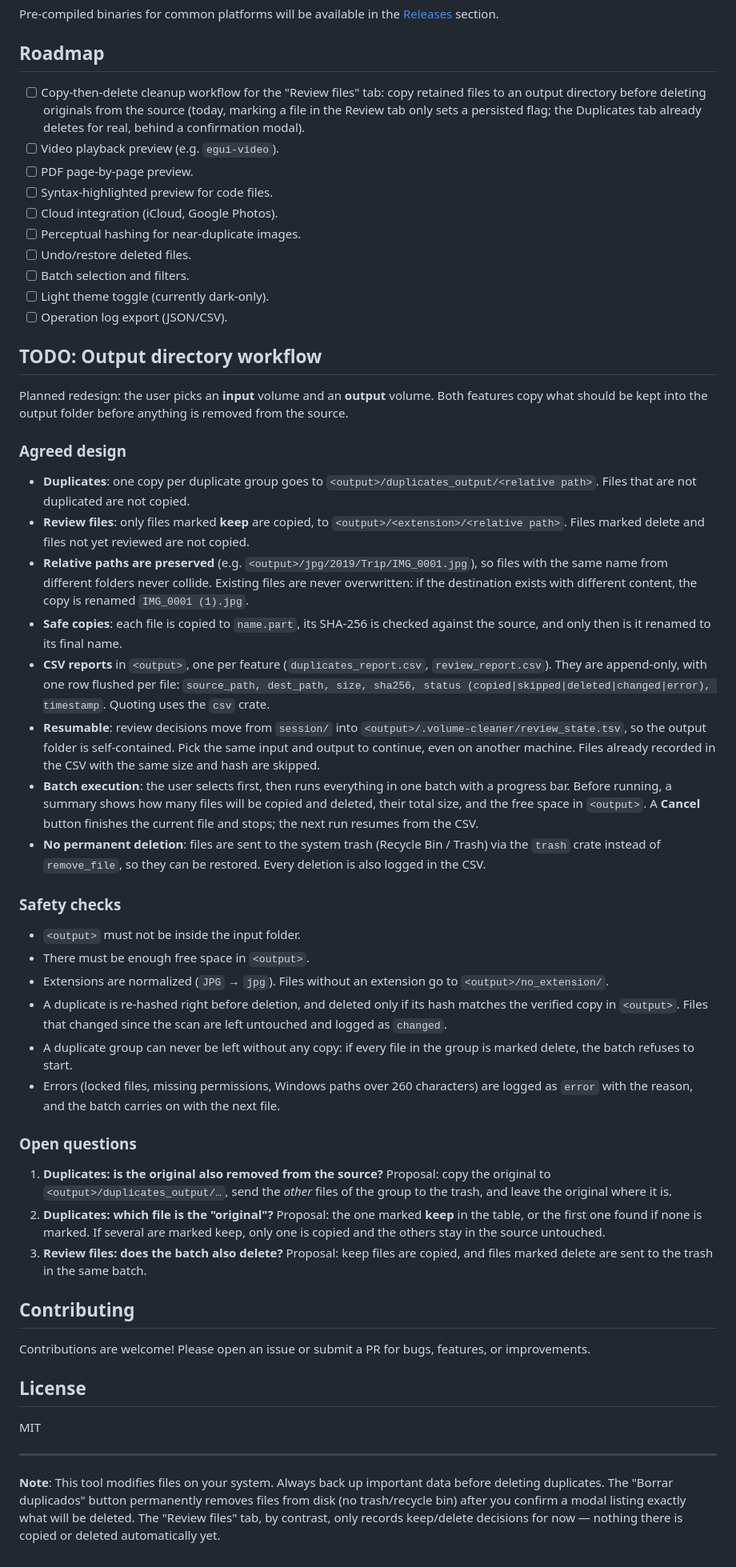
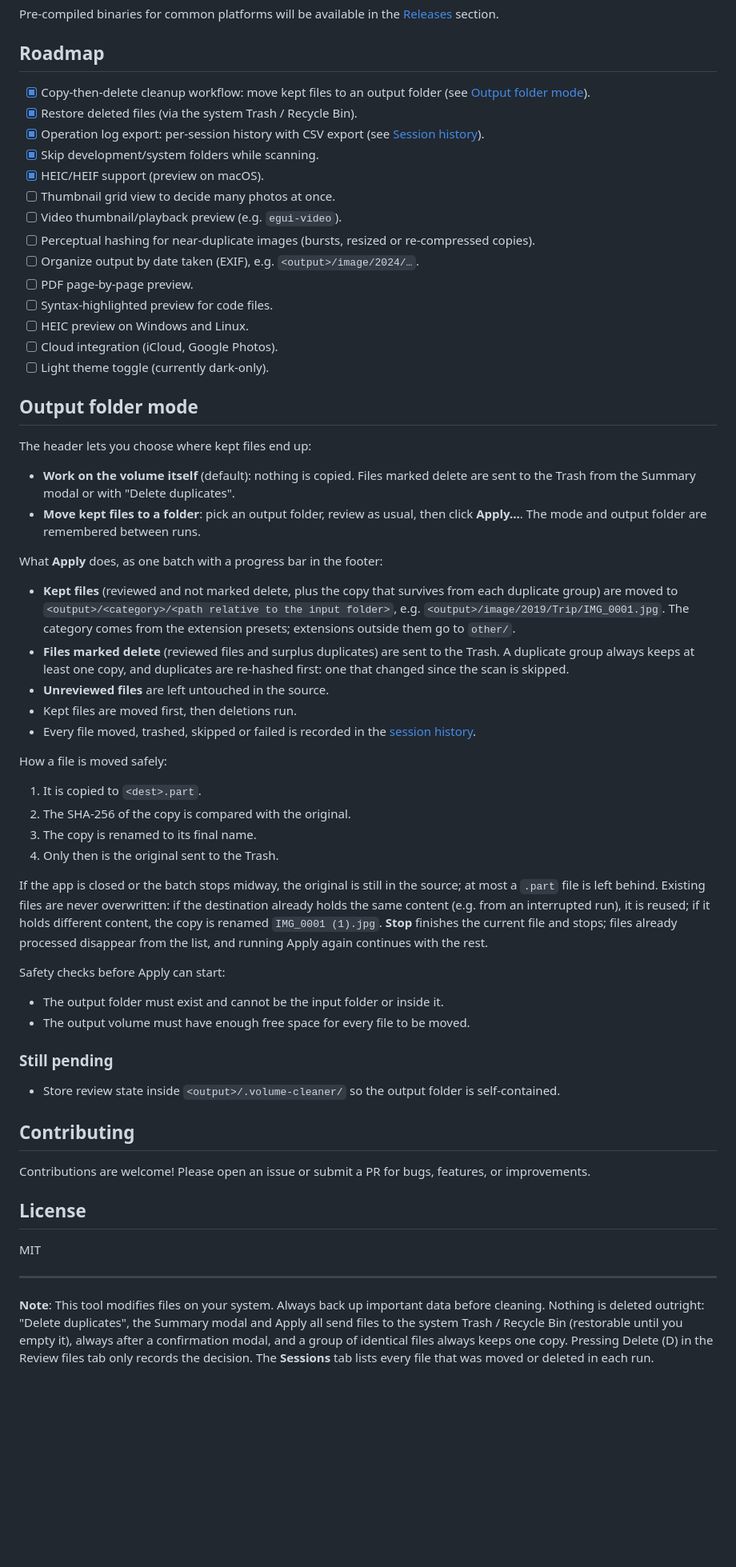
Before and after one commit to desanchezf/volume-cleaner, a Markdown page: README.md, the part around one of its changes. Shown at 80% size. Rendered like a GitHub page; blank space fills up the shorter version.

```diff
--- a/README.md
+++ b/README.md
@@ -249,46 +318,53 @@ Pre-compiled binaries for common platforms will be available in the [Releases](h
 
 ## Roadmap
 
-- [ ] Copy-then-delete cleanup workflow for the "Review files" tab: copy retained files to an output directory before deleting originals from the source (today, marking a file in the Review tab only sets a persisted flag; the Duplicates tab already deletes for real, behind a confirmation modal).
-- [ ] Video playback preview (e.g. `egui-video`).
+- [x] Copy-then-delete cleanup workflow: move kept files to an output folder (see [Output folder mode](#output-folder-mode)).
+- [x] Restore deleted files (via the system Trash / Recycle Bin).
+- [x] Operation log export: per-session history with CSV export (see [Session history](#session-history)).
+- [x] Skip development/system folders while scanning.
+- [x] HEIC/HEIF support (preview on macOS).
+- [ ] Thumbnail grid view to decide many photos at once.
+- [ ] Video thumbnail/playback preview (e.g. `egui-video`).
+- [ ] Perceptual hashing for near-duplicate images (bursts, resized or re-compressed copies).
+- [ ] Organize output by date taken (EXIF), e.g. `<output>/image/2024/…`.
 - [ ] PDF page-by-page preview.
 - [ ] Syntax-highlighted preview for code files.
+- [ ] HEIC preview on Windows and Linux.
 - [ ] Cloud integration (iCloud, Google Photos).
-- [ ] Perceptual hashing for near-duplicate images.
-- [ ] Undo/restore deleted files.
-- [ ] Batch selection and filters.
 - [ ] Light theme toggle (currently dark-only).
-- [ ] Operation log export (JSON/CSV).
 
-## TODO: Output directory workflow
+## Output folder mode
 
-Planned redesign: the user picks an **input** volume and an **output** volume. Both features copy what should be kept into the output folder before anything is removed from the source.
+The header lets you choose where kept files end up:
 
-### Agreed design
+- **Work on the volume itself** (default): nothing is copied. Files marked delete are sent to the Trash from the Summary modal or with "Delete duplicates".
+- **Move kept files to a folder**: pick an output folder, review as usual, then click **Apply…**. The mode and output folder are remembered between runs.
 
-- **Duplicates**: one copy per duplicate group goes to `<output>/duplicates_output/<relative path>`. Files that are not duplicated are not copied.
-- **Review files**: only files marked **keep** are copied, to `<output>/<extension>/<relative path>`. Files marked delete and files not yet reviewed are not copied.
-- **Relative paths are preserved** (e.g. `<output>/jpg/2019/Trip/IMG_0001.jpg`), so files with the same name from different folders never collide. Existing files are never overwritten: if the destination exists with different content, the copy is renamed `IMG_0001 (1).jpg`.
-- **Safe copies**: each file is copied to `name.part`, its SHA-256 is checked against the source, and only then is it renamed to its final name.
-- **CSV reports** in `<output>`, one per feature (`duplicates_report.csv`, `review_report.csv`). They are append-only, with one row flushed per file: `source_path, dest_path, size, sha256, status (copied|skipped|deleted|changed|error), timestamp`. Quoting uses the `csv` crate.
-- **Resumable**: review decisions move from `session/` into `<output>/.volume-cleaner/review_state.tsv`, so the output folder is self-contained. Pick the same input and output to continue, even on another machine. Files already recorded in the CSV with the same size and hash are skipped.
-- **Batch execution**: the user selects first, then runs everything in one batch with a progress bar. Before running, a summary shows how many files will be copied and deleted, their total size, and the free space in `<output>`. A **Cancel** button finishes the current file and stops; the next run resumes from the CSV.
-- **No permanent deletion**: files are sent to the system trash (Recycle Bin / Trash) via the `trash` crate instead of `remove_file`, so they can be restored. Every deletion is also logged in the CSV.
+What **Apply** does, as one batch with a progress bar in the footer:
 
-### Safety checks
+- **Kept files** (reviewed and not marked delete, plus the copy that survives from each duplicate group) are moved to `<output>/<category>/<path relative to the input folder>`, e.g. `<output>/image/2019/Trip/IMG_0001.jpg`. The category comes from the extension presets; extensions outside them go to `other/`.
+- **Files marked delete** (reviewed files and surplus duplicates) are sent to the Trash. A duplicate group always keeps at least one copy, and duplicates are re-hashed first: one that changed since the scan is skipped.
+- **Unreviewed files** are left untouched in the source.
+- Kept files are moved first, then deletions run.
+- Every file moved, trashed, skipped or failed is recorded in the [session history](#session-history).
 
-- `<output>` must not be inside the input folder.
-- There must be enough free space in `<output>`.
-- Extensions are normalized (`JPG` → `jpg`). Files without an extension go to `<output>/no_extension/`.
-- A duplicate is re-hashed right before deletion, and deleted only if its hash matches the verified copy in `<output>`. Files that changed since the scan are left untouched and logged as `changed`.
-- A duplicate group can never be left without any copy: if every file in the group is marked delete, the batch refuses to start.
-- Errors (locked files, missing permissions, Windows paths over 260 characters) are logged as `error` with the reason, and the batch carries on with the next file.
+How a file is moved safely:
 
-### Open questions
+1. It is copied to `<dest>.part`.
+2. The SHA-256 of the copy is compared with the original.
+3. The copy is renamed to its final name.
+4. Only then is the original sent to the Trash.
 
-1. **Duplicates: is the original also removed from the source?** Proposal: copy the original to `<output>/duplicates_output/…`, send the *other* files of the group to the trash, and leave the original where it is.
-2. **Duplicates: which file is the "original"?** Proposal: the one marked **keep** in the table, or the first one found if none is marked. If several are marked keep, only one is copied and the others stay in the source untouched.
-3. **Review files: does the batch also delete?** Proposal: keep files are copied, and files marked delete are sent to the trash in the same batch.
+If the app is closed or the batch stops midway, the original is still in the source; at most a `.part` file is left behind. Existing files are never overwritten: if the destination already holds the same content (e.g. from an interrupted run), it is reused; if it holds different content, the copy is renamed `IMG_0001 (1).jpg`. **Stop** finishes the current file and stops; files already processed disappear from the list, and running Apply again continues with the rest.
+
+Safety checks before Apply can start:
+
+- The output folder must exist and cannot be the input folder or inside it.
+- The output volume must have enough free space for every file to be moved.
+
+### Still pending
+
+- Store review state inside `<output>/.volume-cleaner/` so the output folder is self-contained.
 
 ## Contributing
 
@@ -300,4 +376,4 @@ MIT
 
 ---
 
-**Note**: This tool modifies files on your system. Always back up important data before deleting duplicates. The "Borrar duplicados" button permanently removes files from disk (no trash/recycle bin) after you confirm a modal listing exactly what will be deleted. The "Review files" tab, by contrast, only records keep/delete decisions for now — nothing there is copied or deleted automatically yet.
+**Note**: This tool modifies files on your system. Always back up important data before cleaning. Nothing is deleted outright: "Delete duplicates", the Summary modal and Apply all send files to the system Trash / Recycle Bin (restorable until you empty it), always after a confirmation modal, and a group of identical files always keeps one copy. Pressing Delete (D) in the Review files tab only records the decision. The **Sessions** tab lists every file that was moved or deleted in each run.
```
Also changed, not shown: other parts of README.md (+101 -32 lines), pics/Screenshot 2026-09-15 at 18.52.31.png (deleted), pics/duped-files.png (added), pics/review-files.png (added), pics/session.png (added), pics/summary.png (added), 9 other files.
